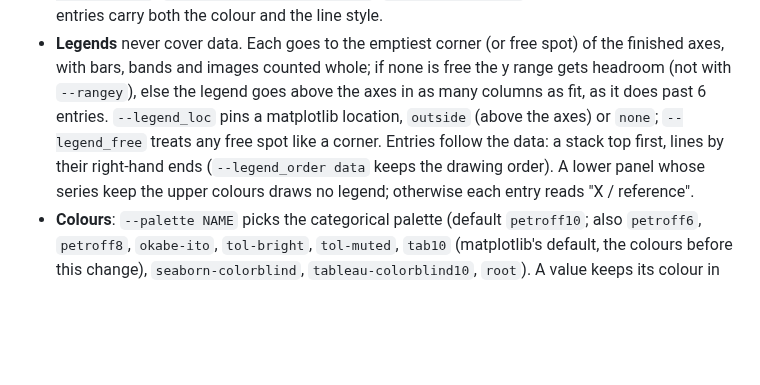
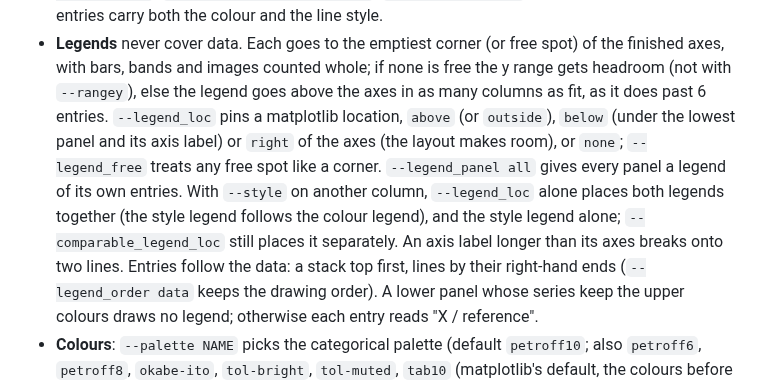
Before and after one commit to mantheys/plotipus, a Markdown page: docs/options.md, the part around the change. Rendered like a GitHub page; blank space fills up the shorter version.

```diff
--- a/docs/options.md
+++ b/docs/options.md
@@ -54,8 +54,14 @@ are the example list, `examples/input/plots/example_scripts.txt`;
   spot) of the finished axes, with bars, bands and images counted whole;
   if none is free the y range gets headroom (not with `--rangey`), else the
   legend goes above the axes in as many columns as fit, as it does past
-  6 entries. `--legend_loc` pins a matplotlib location, `outside` (above the
-  axes) or `none`; `--legend_free` treats any free spot like a corner.
+  6 entries. `--legend_loc` pins a matplotlib location, `above` (or
+  `outside`), `below` (under the lowest panel and its axis label) or `right`
+  of the axes (the layout makes room), or `none`; `--legend_free` treats any
+  free spot like a corner. `--legend_panel all` gives every panel a legend of
+  its own entries. With `--style` on another column, `--legend_loc` alone
+  places both legends together (the style legend follows the colour legend),
+  and the style legend alone; `--comparable_legend_loc` still places it
+  separately. An axis label longer than its axes breaks onto two lines.
   Entries follow the data: a stack top first, lines by their right-hand
   ends (`--legend_order data` keeps the drawing order). A lower panel whose
   series keep the upper colours draws no legend; otherwise each entry
```
Also changed, not shown: examples/famous/README.md (+2 -3 lines), docs/images/famous/higgs-diphoton.png, docs/images/famous/hockey-stick.png, 8 other files.
